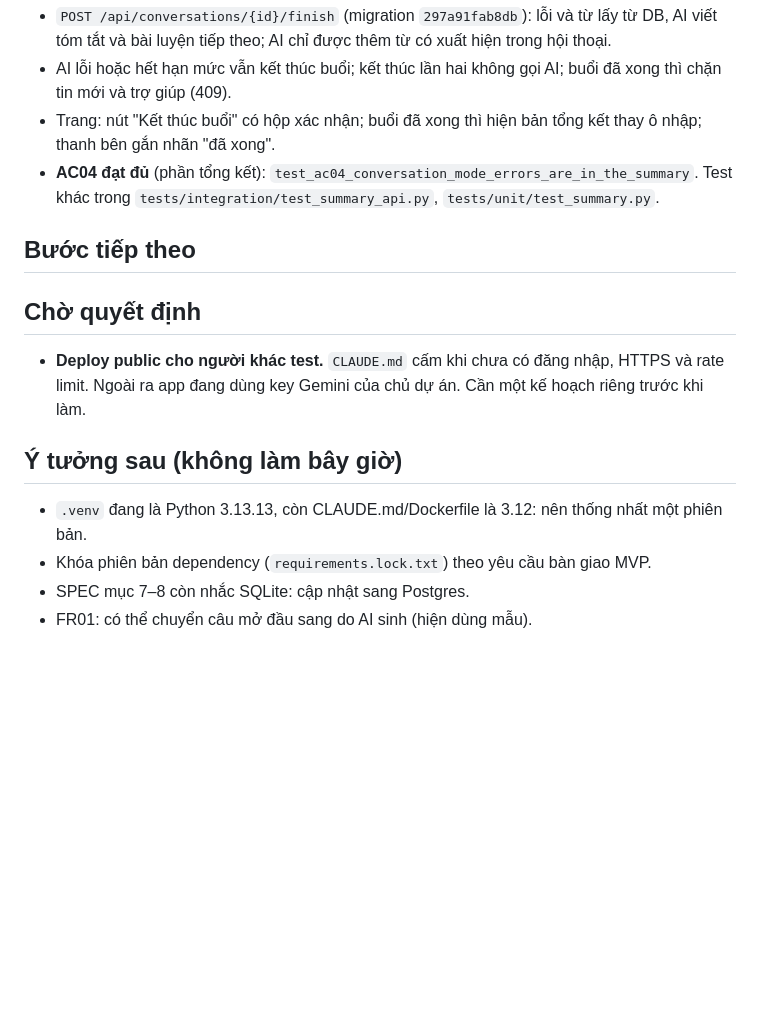
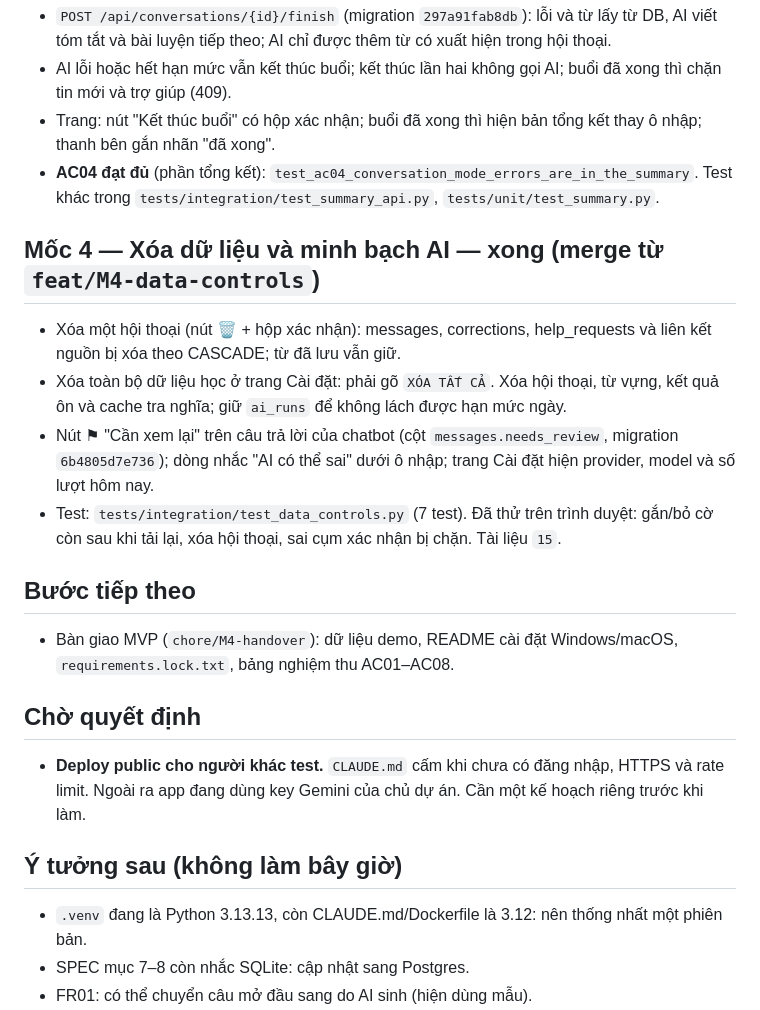
Before and after one commit to quocphandev/english-companion, a Markdown page: progress.md, the part around the change. Rendered like a GitHub page; blank space fills up the shorter version.

```diff
--- a/progress.md
+++ b/progress.md
@@ -100,14 +100,20 @@ Mốc 2: Gemini và sửa lỗi (Mốc 1 đã xong).
 - Trang: nút "Kết thúc buổi" có hộp xác nhận; buổi đã xong thì hiện bản tổng kết thay ô nhập; thanh bên gắn nhãn "đã xong".
 - **AC04 đạt đủ** (phần tổng kết): `test_ac04_conversation_mode_errors_are_in_the_summary`. Test khác trong `tests/integration/test_summary_api.py`, `tests/unit/test_summary.py`.
 
+## Mốc 4 — Xóa dữ liệu và minh bạch AI — xong (merge từ `feat/M4-data-controls`)
+- Xóa một hội thoại (nút 🗑 + hộp xác nhận): messages, corrections, help_requests và liên kết nguồn bị xóa theo CASCADE; từ đã lưu vẫn giữ.
+- Xóa toàn bộ dữ liệu học ở trang Cài đặt: phải gõ `XÓA TẤT CẢ`. Xóa hội thoại, từ vựng, kết quả ôn và cache tra nghĩa; giữ `ai_runs` để không lách được hạn mức ngày.
+- Nút ⚑ "Cần xem lại" trên câu trả lời của chatbot (cột `messages.needs_review`, migration `6b4805d7e736`); dòng nhắc "AI có thể sai" dưới ô nhập; trang Cài đặt hiện provider, model và số lượt hôm nay.
+- Test: `tests/integration/test_data_controls.py` (7 test). Đã thử trên trình duyệt: gắn/bỏ cờ còn sau khi tải lại, xóa hội thoại, sai cụm xác nhận bị chặn. Tài liệu `15`.
+
 ## Bước tiếp theo
+- Bàn giao MVP (`chore/M4-handover`): dữ liệu demo, README cài đặt Windows/macOS, `requirements.lock.txt`, bảng nghiệm thu AC01–AC08.
 
 ## Chờ quyết định
 - **Deploy public cho người khác test.** `CLAUDE.md` cấm khi chưa có đăng nhập, HTTPS và rate limit. Ngoài ra app đang dùng key Gemini của chủ dự án. Cần một kế hoạch riêng trước khi làm.
 
 ## Ý tưởng sau (không làm bây giờ)
 - `.venv` đang là Python 3.13.13, còn CLAUDE.md/Dockerfile là 3.12: nên thống nhất một phiên bản.
-- Khóa phiên bản dependency (`requirements.lock.txt`) theo yêu cầu bàn giao MVP.
 - SPEC mục 7–8 còn nhắc SQLite: cập nhật sang Postgres.
 - FR01: có thể chuyển câu mở đầu sang do AI sinh (hiện dùng mẫu).
 - Lượt `pending` bị kẹt nếu server sập giữa lúc gọi AI: coi `pending` quá 65 giây là `failed` để thử lại được.
```
Also changed, not shown: docs/learning/15-data-controls.md (added, +81 -0 lines), docs/learning/README.md (+3 -0 lines).
